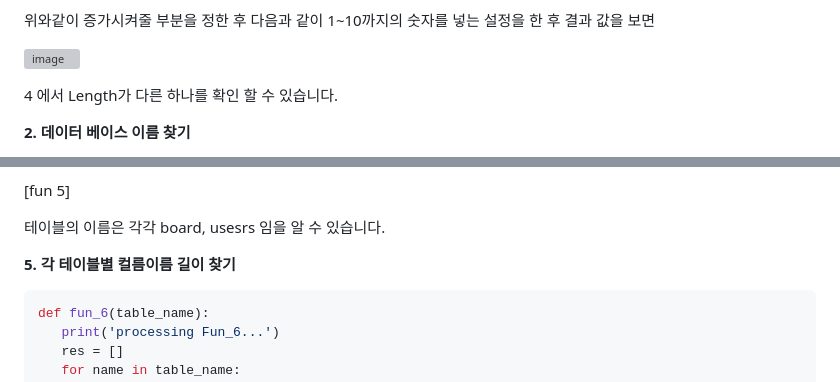
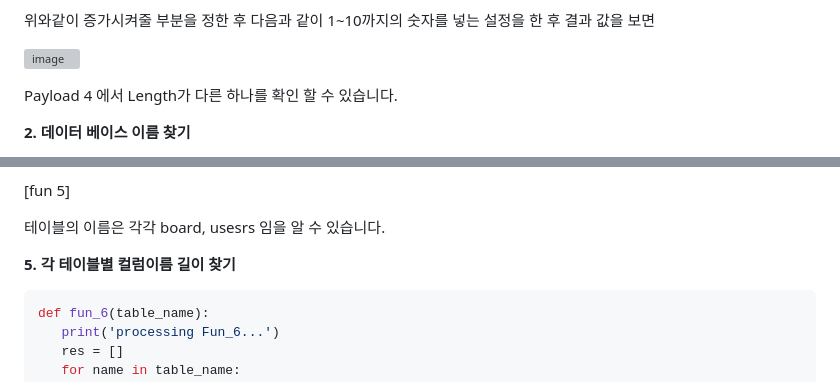
Before and after one commit to MLTree2/HK, a Markdown page: webH/1. SQL_Injection/README.md, 2 parts joined by grey strips. Rendered like a GitHub page; grey boxes are pictures that could not be loaded.

````diff
--- a/webH/1. SQL_Injection/README.md
+++ b/webH/1. SQL_Injection/README.md
@@ -51,7 +51,7 @@ Blind_SQL_Injection 이란 일반적인 SQL_Injection과 비슷하게 취약점
 
 ![image](https://user-images.githubusercontent.com/66786006/221413659-ae57300b-7280-41df-bbe2-ee799cca3dc5.png)
 
-4 에서 Length가 다른 하나를 확인 할 수 있습니다.
+Payload 4 에서 Length가 다른 하나를 확인 할 수 있습니다.
 
 **2. 데이터 베이스 이름 찾기**
 
@@ -132,7 +132,7 @@ def fun_5(dbname,table_len):
 
  테이블의 이름은 각각 board, usesrs 임을 알 수 있습니다.
 
- **5. 각 테이블별 컬름이름 길이 찾기**
+ **5. 각 테이블별 컬럼이름 길이 찾기**
  ```python
  def fun_6(table_name):
     print('processing Fun_6...')
````
Also changed, not shown: other parts of webH/1. SQL_Injection/README.md (+72 -1 lines).
